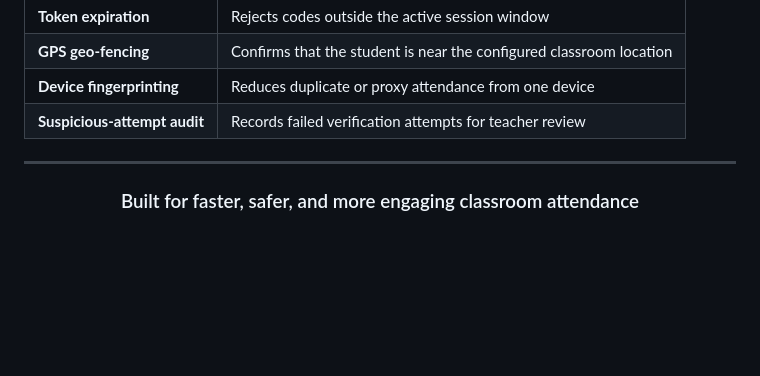
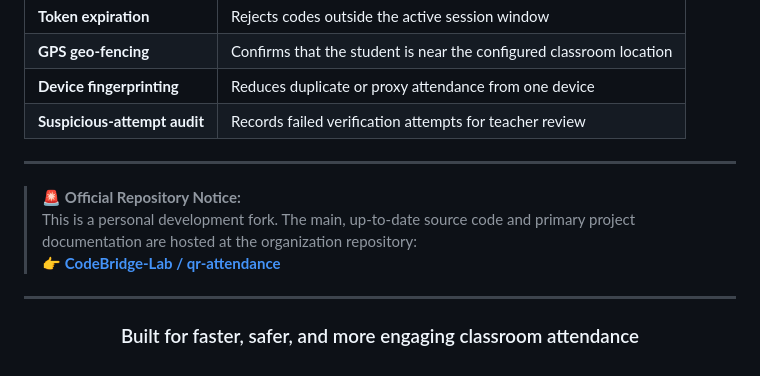
Before and after one commit to BristiGhosh604/qr-attendance, a Markdown page: README.md, the part around the change. Rendered like a GitHub page; blank space fills up the shorter version.

```diff
--- a/README.md
+++ b/README.md
@@ -255,7 +255,10 @@ qr-attendance/
 | **Suspicious-attempt audit** | Records failed verification attempts for teacher review |
 
 ---
-
+> 🚨 **Official Repository Notice:**
+> This is a personal development fork. The main, up-to-date source code and primary project documentation are hosted at the organization repository:
+> 👉 **[CodeBridge-Lab / qr-attendance](https://github.com/CodeBridge-Lab/qr-attendance)**
+---
 <div align="center">
 
 ### Built for faster, safer, and more engaging classroom attendance
```
